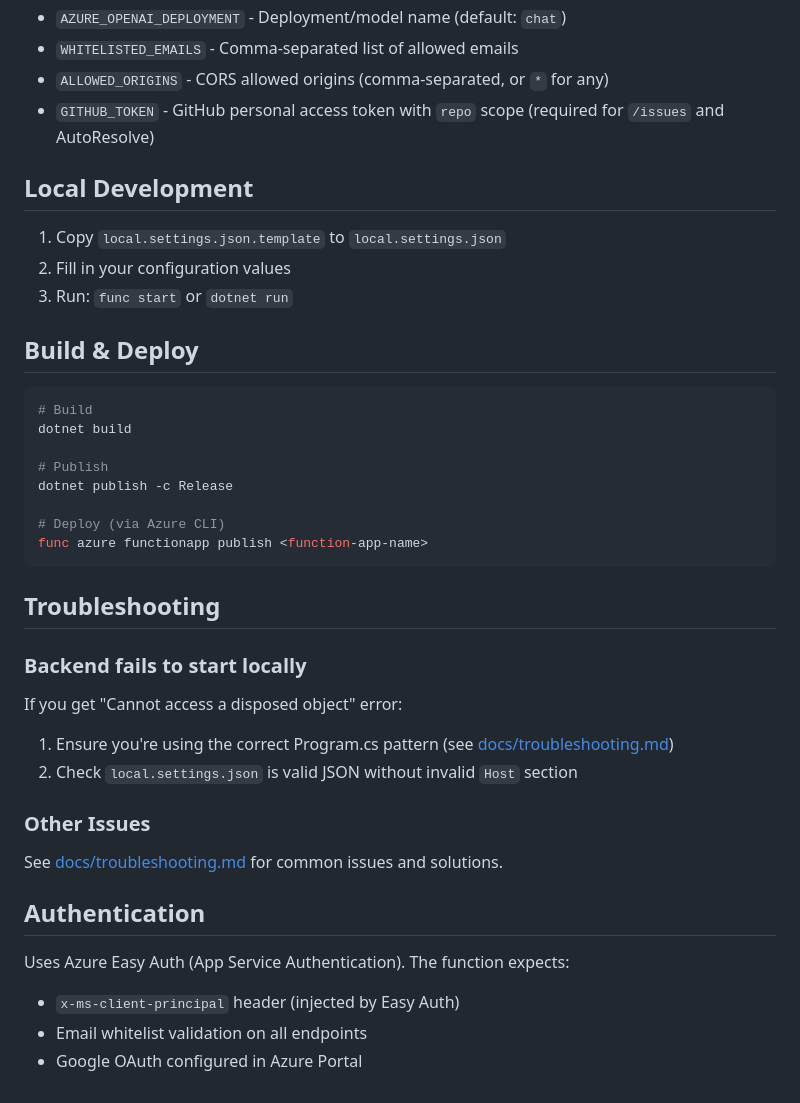
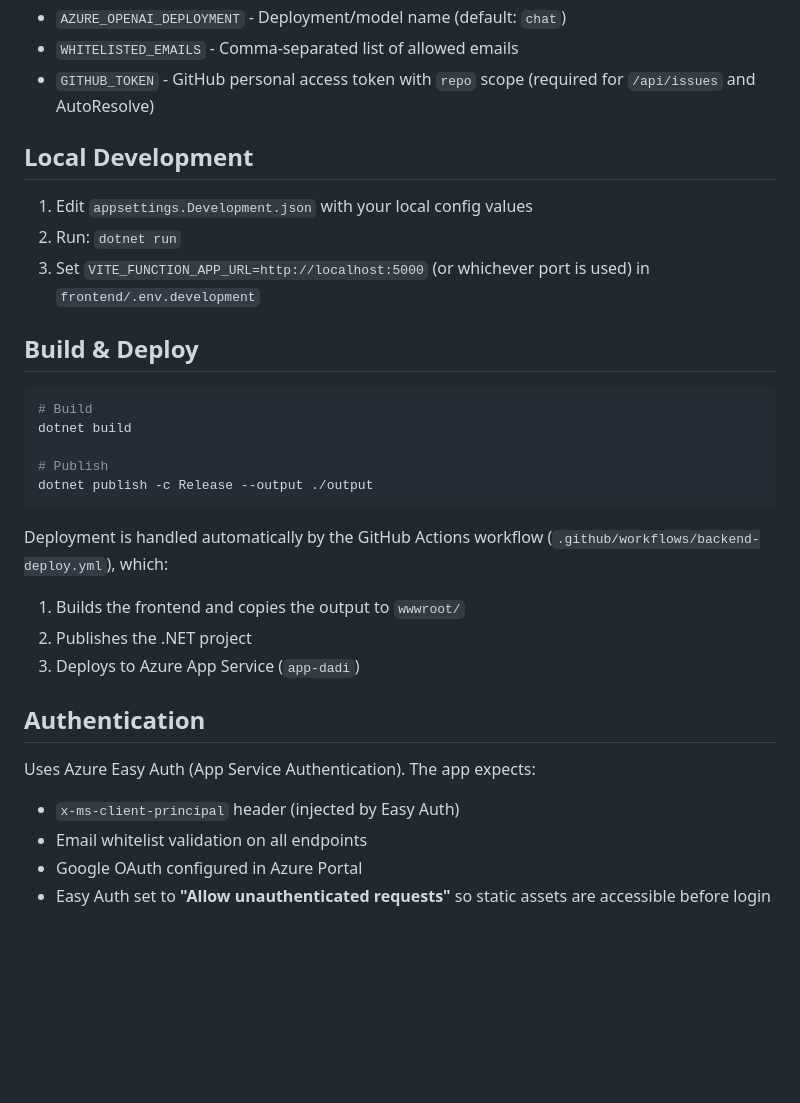
Before and after one commit to holen82/askdadi, a Markdown page: backend-csharp/README.md, the part around one of its changes. Rendered like a GitHub page; blank space fills up the shorter version.

````diff
--- a/backend-csharp/README.md
+++ b/backend-csharp/README.md
@@ -129,13 +127,12 @@ Required environment variables (set in Azure Function App Configuration):
 - `AZURE_OPENAI_DEPLOYMENT` - Deployment/model name (default: `chat`)
 - `WHITELISTED_EMAILS` - Comma-separated list of allowed emails
-- `ALLOWED_ORIGINS` - CORS allowed origins (comma-separated, or `*` for any)
-- `GITHUB_TOKEN` - GitHub personal access token with `repo` scope (required for `/issues` and AutoResolve)
+- `GITHUB_TOKEN` - GitHub personal access token with `repo` scope (required for `/api/issues` and AutoResolve)
 
 ## Local Development
 
-1. Copy `local.settings.json.template` to `local.settings.json`
-2. Fill in your configuration values
-3. Run: `func start` or `dotnet run`
+1. Edit `appsettings.Development.json` with your local config values
+2. Run: `dotnet run`
+3. Set `VITE_FUNCTION_APP_URL=http://localhost:5000` (or whichever port is used) in `frontend/.env.development`
 
 ## Build & Deploy
 
@@ -144,27 +141,18 @@ Required environment variables (set in Azure Function App Configuration):
 dotnet build
 
 # Publish
-dotnet publish -c Release
-
-# Deploy (via Azure CLI)
-func azure functionapp publish <function-app-name>
+dotnet publish -c Release --output ./output
 ```
 
-## Troubleshooting
-
-### Backend fails to start locally
-
-If you get "Cannot access a disposed object" error:
-1. Ensure you're using the correct Program.cs pattern (see [docs/troubleshooting.md](../docs/troubleshooting.md))
-2. Check `local.settings.json` is valid JSON without invalid `Host` section
-
-### Other Issues
-
-See [docs/troubleshooting.md](../docs/troubleshooting.md) for common issues and solutions.
+Deployment is handled automatically by the GitHub Actions workflow (`.github/workflows/backend-deploy.yml`), which:
+1. Builds the frontend and copies the output to `wwwroot/`
+2. Publishes the .NET project
+3. Deploys to Azure App Service (`app-dadi`)
 
 ## Authentication
 
-Uses Azure Easy Auth (App Service Authentication). The function expects:
+Uses Azure Easy Auth (App Service Authentication). The app expects:
 - `x-ms-client-principal` header (injected by Easy Auth)
 - Email whitelist validation on all endpoints
 - Google OAuth configured in Azure Portal
+- Easy Auth set to **"Allow unauthenticated requests"** so static assets are accessible before login
````
Also changed, not shown: other parts of backend-csharp/README.md (+23 -25 lines), README.md (+37 -41 lines).
